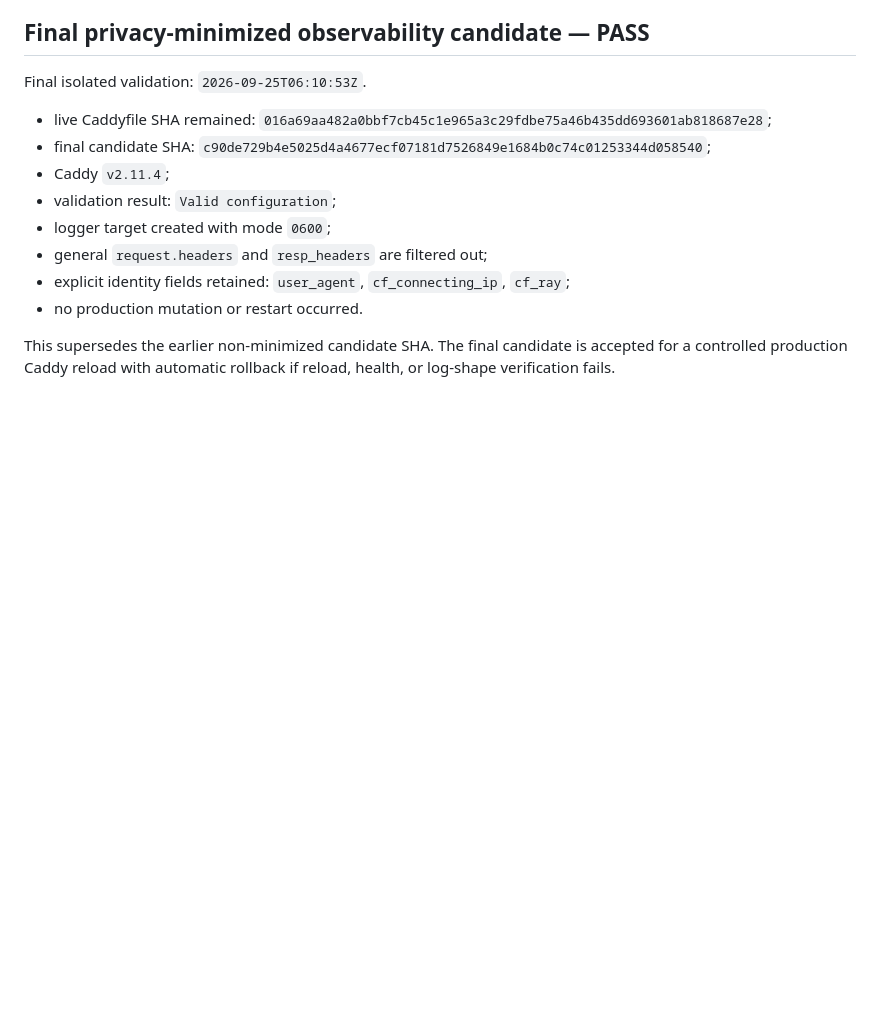
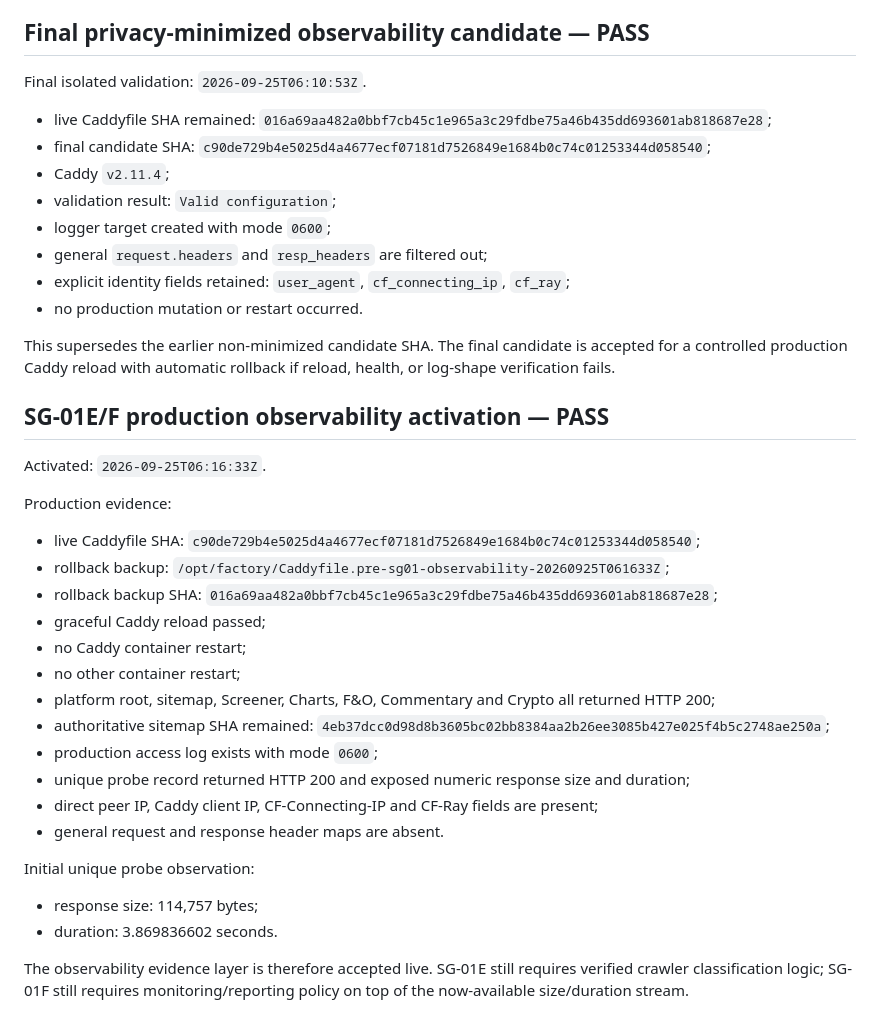
Before and after one commit to sarthakk-1126/marketdeck-web, a Markdown page: docs/seo/crawler-access.md, the part around one of its changes. GitHub-like rendering; blank space fills up the shorter version.

Commit message:
docs: accept live SG-01 observability activation

```diff
--- a/docs/seo/crawler-access.md
+++ b/docs/seo/crawler-access.md
@@ -339,3 +339,34 @@ Final isolated validation: `2026-09-25T06:10:53Z`.
 - no production mutation or restart occurred.
 
 This supersedes the earlier non-minimized candidate SHA. The final candidate is accepted for a controlled production Caddy reload with automatic rollback if reload, health, or log-shape verification fails.
+
+
+## SG-01E/F production observability activation — PASS
+
+Activated: `2026-09-25T06:16:33Z`.
+
+Production evidence:
+
+- live Caddyfile SHA:
+  `c90de729b4e5025d4a4677ecf07181d7526849e1684b0c74c01253344d058540`;
+- rollback backup:
+  `/opt/factory/Caddyfile.pre-sg01-observability-20260925T061633Z`;
+- rollback backup SHA:
+  `016a69aa482a0bbf7cb45c1e965a3c29fdbe75a46b435dd693601ab818687e28`;
+- graceful Caddy reload passed;
+- no Caddy container restart;
+- no other container restart;
+- platform root, sitemap, Screener, Charts, F&O, Commentary and Crypto all returned HTTP 200;
+- authoritative sitemap SHA remained:
+  `4eb37dcc0d98d8b3605bc02bb8384aa2b26ee3085b427e025f4b5c2748ae250a`;
+- production access log exists with mode `0600`;
+- unique probe record returned HTTP 200 and exposed numeric response size and duration;
+- direct peer IP, Caddy client IP, CF-Connecting-IP and CF-Ray fields are present;
+- general request and response header maps are absent.
+
+Initial unique probe observation:
+
+- response size: 114,757 bytes;
+- duration: 3.869836602 seconds.
+
+The observability evidence layer is therefore accepted live. SG-01E still requires verified crawler classification logic; SG-01F still requires monitoring/reporting policy on top of the now-available size/duration stream.
```
Also changed, not shown: other parts of docs/seo/crawler-access.md (+1 -1 lines).
